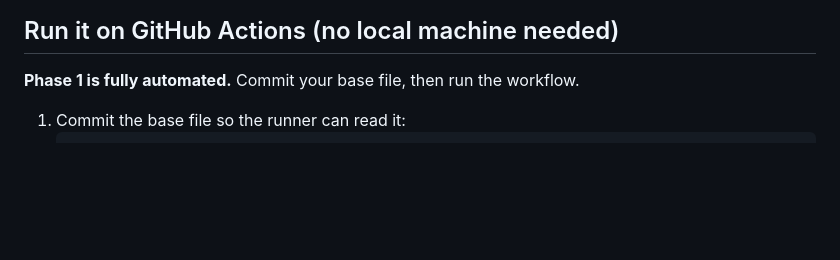
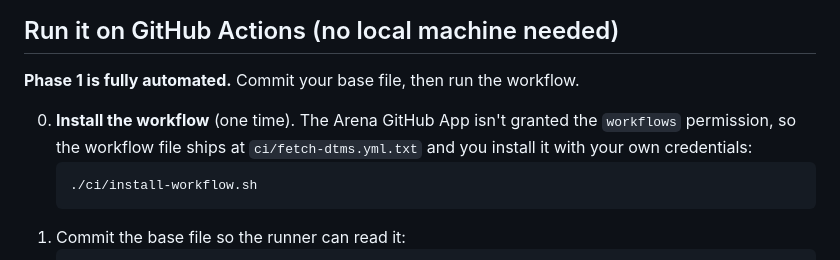
Before and after one commit to sheerazautomate/SISLocation, a Markdown page: README.md, the part around the change. Rendered like a GitHub page; blank space fills up the shorter version.

Commit message:
docs: note one-time workflow install step
Co-authored-by: arena-agent <297053741+arena-agent@users.noreply.github.com>

````diff
--- a/README.md
+++ b/README.md
@@ -21,6 +21,12 @@ GET /transfer/show_google_map_school/10669
 
 **Phase 1 is fully automated.** Commit your base file, then run the workflow.
 
+0. **Install the workflow** (one time). The Arena GitHub App isn't granted the
+   `workflows` permission, so the workflow file ships at `ci/fetch-dtms.yml.txt`
+   and you install it with your own credentials:
+   ```bash
+   ./ci/install-workflow.sh
+   ```
 1. Commit the base file so the runner can read it:
    ```bash
    git add -f "data/Base Schools.json"
````
